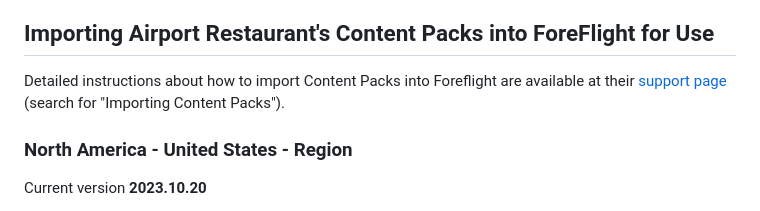
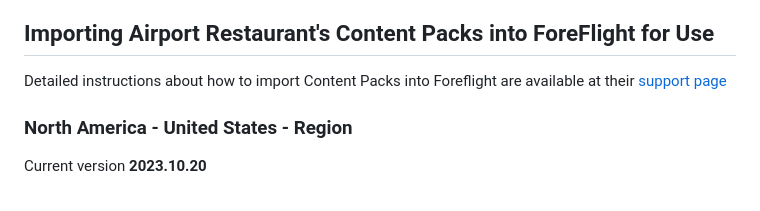
Before and after one commit to ingramleedy/Airport_Restaurants, a Markdown page: README.md, the part around the change. Rendered like a GitHub page.

```diff
--- a/README.md
+++ b/README.md
@@ -34,7 +34,7 @@ This work was inspired by others:
 Detailed instructions about how to import Content Packs into
 Foreflight are available at their [support
 page](https://www.foreflight.com/support/content-packs/)
-(search for "Importing Content Packs").
+
 
 ### North America - United States - Region ###
 
```
